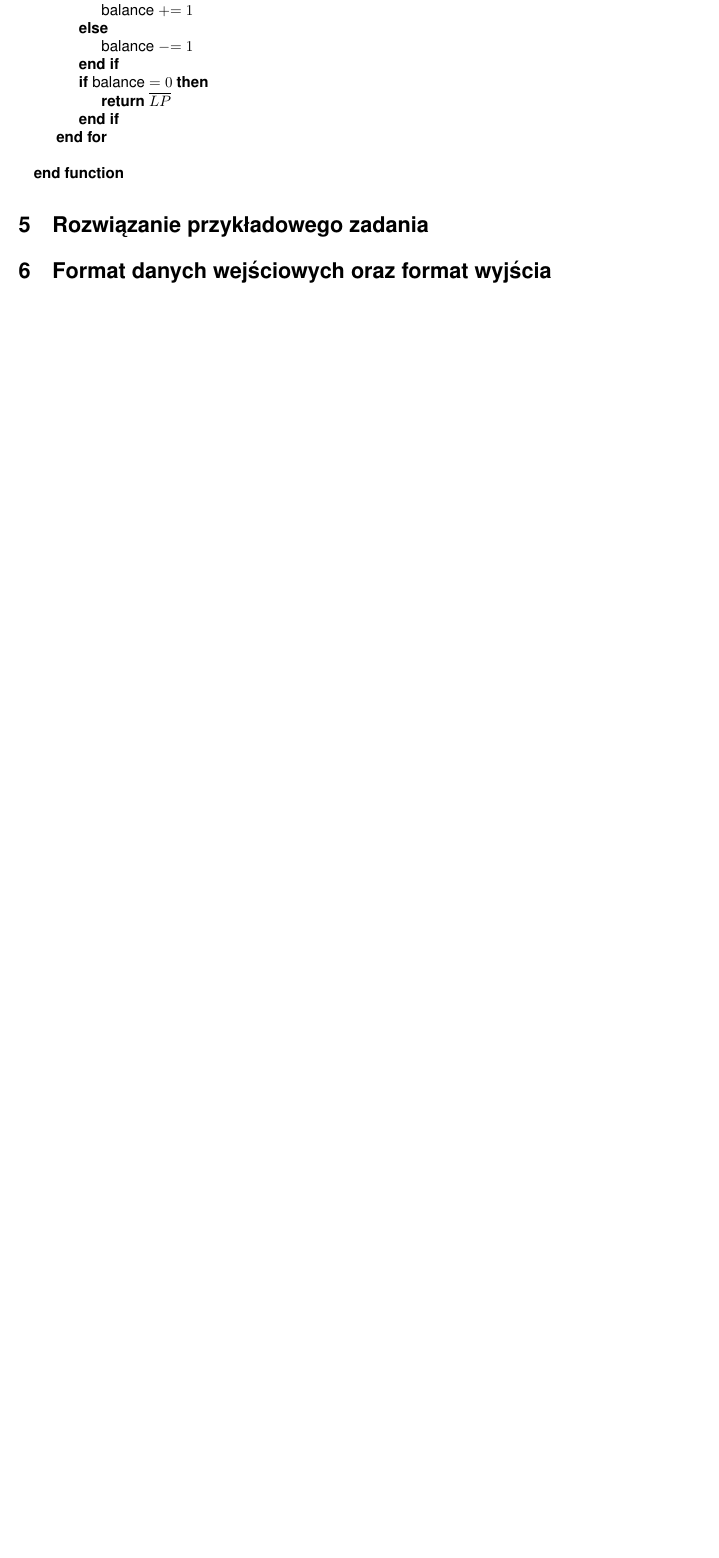
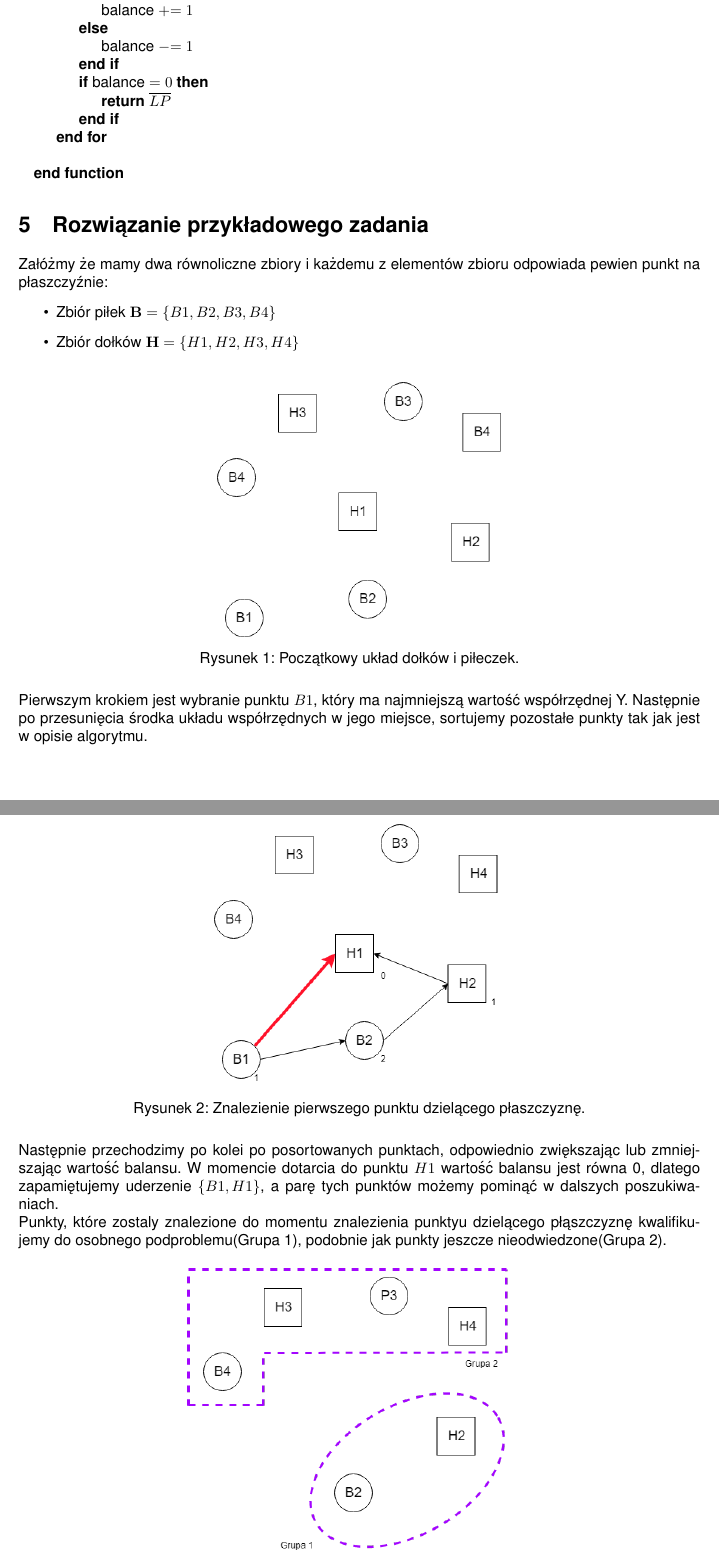
Before and after one commit to mattrym/Golf-AZ, a LaTeX document (doc/doc.tex): part of page 5 of 9 before the commit and two parts of pages 5 and 6 of 11 after it, the two joined at a grey line, cut so that both start at the same text, the shorter picture padded with empty space. Compiled offline with pdfLaTeX.

Commit message:
Sample solution

```diff
--- a/doc/doc.tex
+++ b/doc/doc.tex
@@ -16,6 +16,8 @@
 \usepackage{tkz-graph}
 \usepackage{listings,xcolor}
 \usepackage{scrextend}
+\usepackage{float}
+\usepackage{subcaption}
 \renewcommand{\familydefault}{\sfdefault}
 \setlength{\parindent}{0pt}
 \newtheorem{theorem}{Twierdzenie}
@@ -182,4 +184,27 @@
 
 	\section{Rozwiązanie przykładowego zadania}
 
-	\section{Format danych wejściowych oraz format wyjścia}
+	Załóżmy że mamy dwa równoliczne zbiory i każdemu z elementów zbioru odpowiada pewien punkt na płaszczyźnie:
+	\begin{itemize}
+	\item Zbiór piłek $\mathbf{B} = \{B1, B2, B3, B4\}$
+	\item Zbiór dołków $\mathbf{H} = \{H1, H2, H3, H4\}$
+	\end{itemize}
+
+	\begin{figure}[H]
+	\centering
+ 		 \includegraphics[scale=0.5]{images/step1.png}
+ 		 \caption{Początkowy układ dołków i piłeczek.}
+ 		 \label{fig:step1}
+	\end{figure}
+
+	Pierwszym krokiem jest wybranie punktu $B1$, który ma najmniejszą wartość współrzędnej Y. Następnie po przesunięcia środka układu współrzędnych w jego miejsce, sortujemy pozostałe punkty tak jak jest w opisie algorytmu.
+
+	\begin{figure}[H]
+	\centering
+ 		 \includegraphics[scale=0.5]{images/step2.png}
+ 		 \caption{Znalezienie pierwszego punktu dzielącego płaszczyznę.}
+ 		 \label{fig:step1}
+	\end{figure}
+
+		Następnie przechodzimy po kolei po posortowanych punktach, odpowiednio zwiększając lub zmniejszając wartość balansu. W momencie dotarcia do punktu $H1$ wartość balansu jest równa 0, dlatego zapamiętujemy uderzenie $\{B1,H1\}$, a parę tych punktów możemy pominąć w dalszych poszukiwaniach.\\
+		Punkty, które zostaly znalezione do momentu znalezienia punktyu dzielącego płąszczyznę kwalifikujemy do osobnego podproblemu(Grupa 1), podobnie jak punkty jeszcze nieodwiedzone(Grupa 2).
@@ -186,5 +248,13 @@
+  \label{fig:coffee}
+\end{figure}
+
+		Gdy nie pozostały żadne nierozwiązane podproblemy(wszystkie punkty zostały dobrane w pary), możemy zwrócić ostateczny zbiór uderzeń $\mathbf{U} = \{\{B1,H1\},\{B2,H2\},\{B3,H3\},\{B4,H4\}\}$ będący wynikiem działania algorytmu.
+
+
+	\section{Znalezienie punktu dzielącego płaszczyznę.}
 
 	\subsection{Wejście}
+
 
 	Plik wejściowy posiada następujące informacje:
 	\begin{itemize}
```
Also changed, not shown: doc/images/step1.png (added), doc/images/step2.png (added), doc/images/step3.png (added), doc/images/step41.png (added), doc/images/step421.png (added), doc/images/step422.png (added), doc/images/step423.png (added), doc/doc.tex (37 more changed lines).
